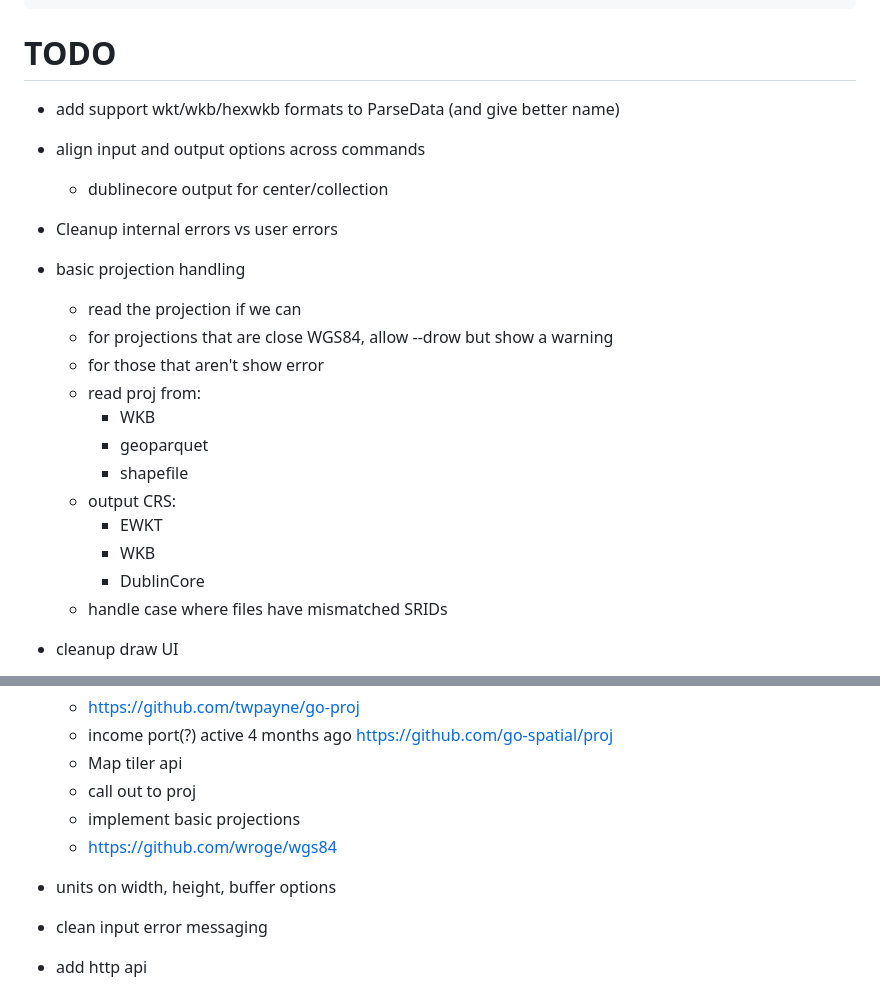
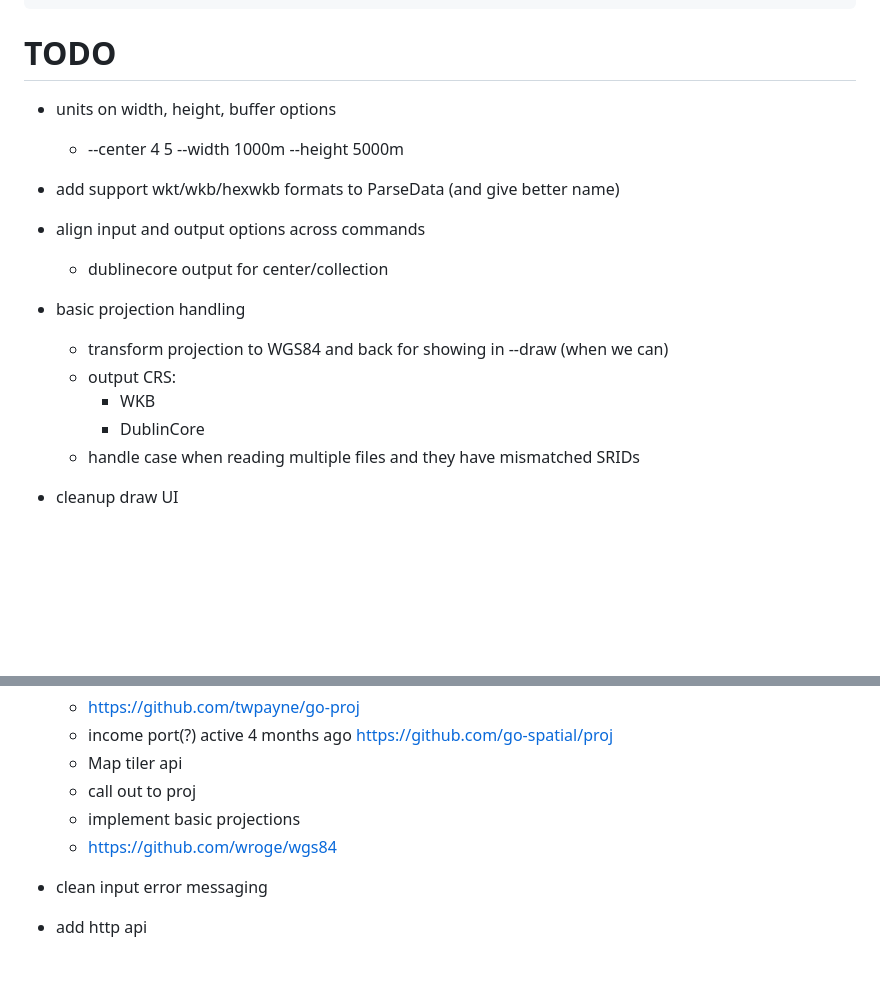
Before and after one commit to mikeocool/bbox, a Markdown page: README.md, 2 parts joined by grey strips. Drawn GitHub-style; blank space fills up the shorter version.

Commit message:
cleaning up todos

````diff
--- a/README.md
+++ b/README.md
@@ -96,23 +96,17 @@ Output formats:
 ```
 
 # TODO
+* units on width, height, buffer options
+    * --center 4 5 --width 1000m --height 5000m
 * add support wkt/wkb/hexwkb formats to ParseData (and give better name)
 * align input and output options across commands
     * dublinecore output for center/collection
-* Cleanup internal errors vs user errors
 * basic projection handling
-    * read the projection if we can
-    * for projections that are close WGS84, allow --drow but show a warning
-    * for those that aren't show error
-    * read proj from:
-        * WKB
-        * geoparquet
-        * shapefile
+    * transform projection to WGS84 and back for showing in --draw (when we can)
     * output CRS:
-        * EWKT
         * WKB
         * DublinCore
-    * handle case where files have mismatched SRIDs
+    * handle case when reading multiple files and they have mismatched SRIDs
 * cleanup draw UI
     * Important: Show popup success message with button to close window when done - disable/blank out UI
     * touch interactions/small screen UI
@@ -130,7 +124,6 @@ Output formats:
     * call out to proj
     * implement basic projections
     * https://github.com/wroge/wgs84
-* units on width, height, buffer options
 * clean input error messaging
 * add http api
 * Text description of Bbox - get closest major city to all four corners and center, and the dedup to describe
````
